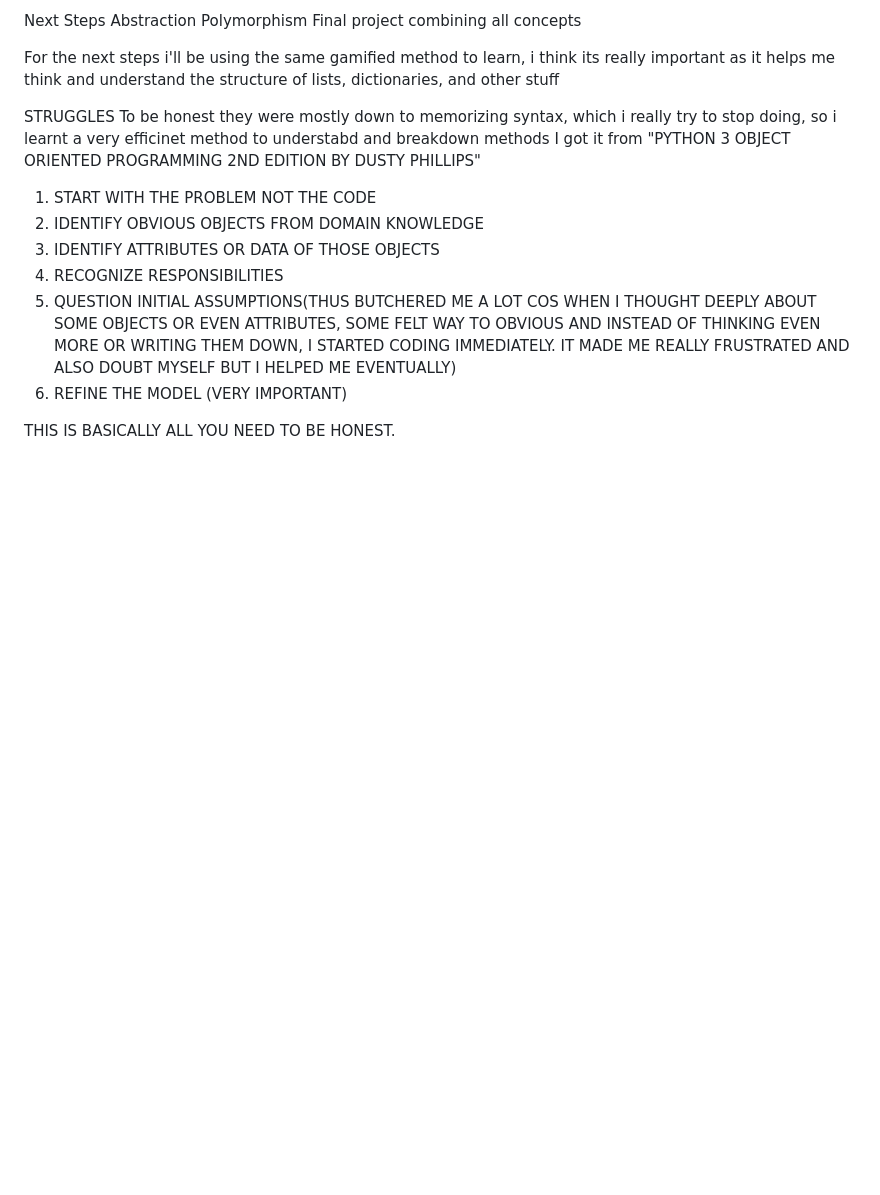
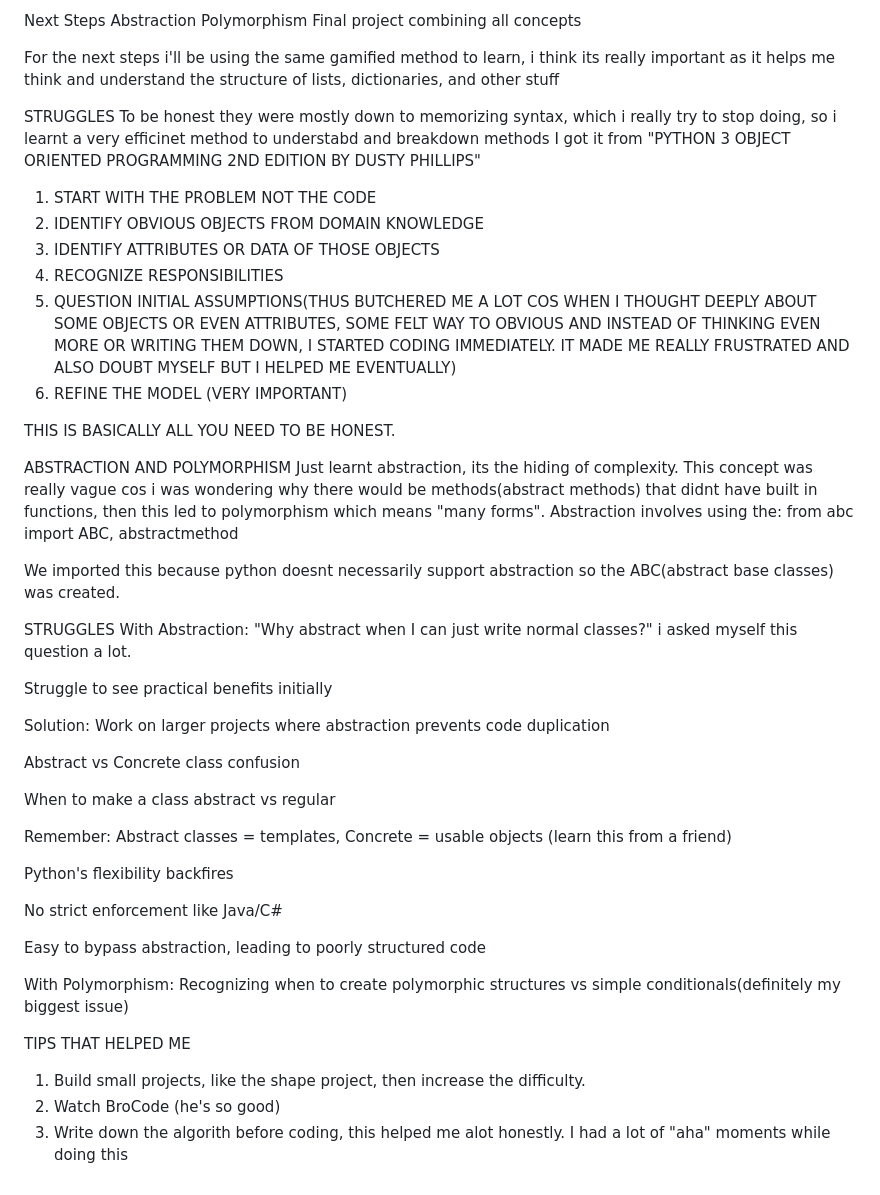
Before and after one commit to JohnBosely/python-oop-practice, a Markdown page: README.md, the part around the change. Rendered like a GitHub page; blank space fills up the shorter version.

Commit message:
Update README - OOP complete!

```diff
--- a/README.md
+++ b/README.md
@@ -92,3 +92,39 @@ I got it from "PYTHON 3 OBJECT ORIENTED PROGRAMMING 2ND EDITION BY DUSTY PHILLIP
 6. REFINE THE MODEL (VERY IMPORTANT)
 
 THIS IS BASICALLY ALL YOU NEED TO BE HONEST.
+
+
+ABSTRACTION AND POLYMORPHISM
+Just learnt abstraction, its the hiding of complexity. This concept was really vague cos i was wondering why there would be methods(abstract methods) that didnt have built in functions, then this led to polymorphism which means "many forms".
+Abstraction involves using the:
+from abc import ABC, abstractmethod
+
+We imported this because python doesnt necessarily support abstraction so the ABC(abstract base classes) was created.
+
+STRUGGLES
+With Abstraction:
+"Why abstract when I can just write normal classes?" i asked myself this question a lot.
+
+Struggle to see practical benefits initially
+
+Solution: Work on larger projects where abstraction prevents code duplication
+
+Abstract vs Concrete class confusion
+
+When to make a class abstract vs regular
+
+Remember: Abstract classes = templates, Concrete = usable objects (learn this from a friend)
+
+Python's flexibility backfires
+
+No strict enforcement like Java/C#
+
+Easy to bypass abstraction, leading to poorly structured code
+
+With Polymorphism:
+Recognizing when to create polymorphic structures vs simple conditionals(definitely my biggest issue)
+
+TIPS THAT HELPED ME
+1. Build small projects, like the shape project, then increase the difficulty.
+2. Watch BroCode (he's so good)
+3. Write down the algorith before coding, this helped me alot honestly. I had a lot of "aha" moments while doing this
```
